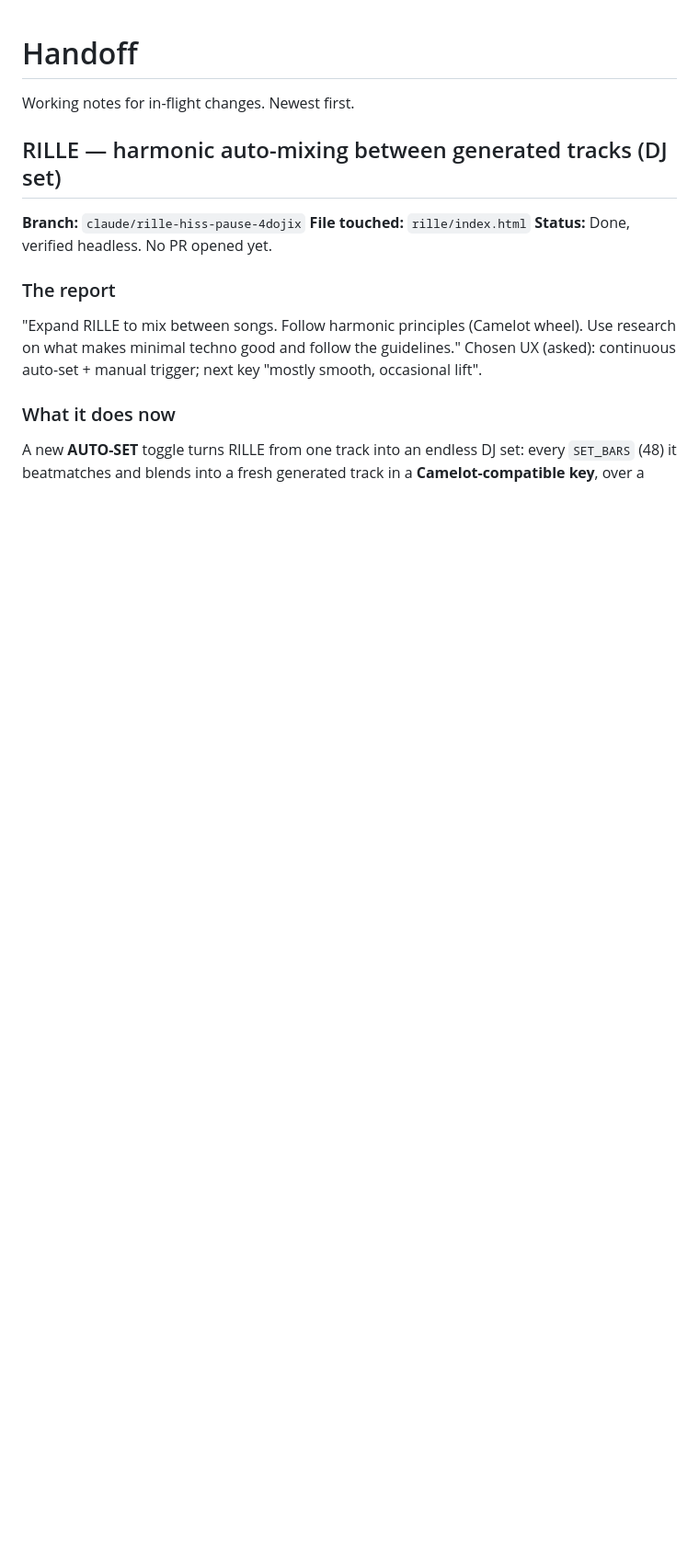
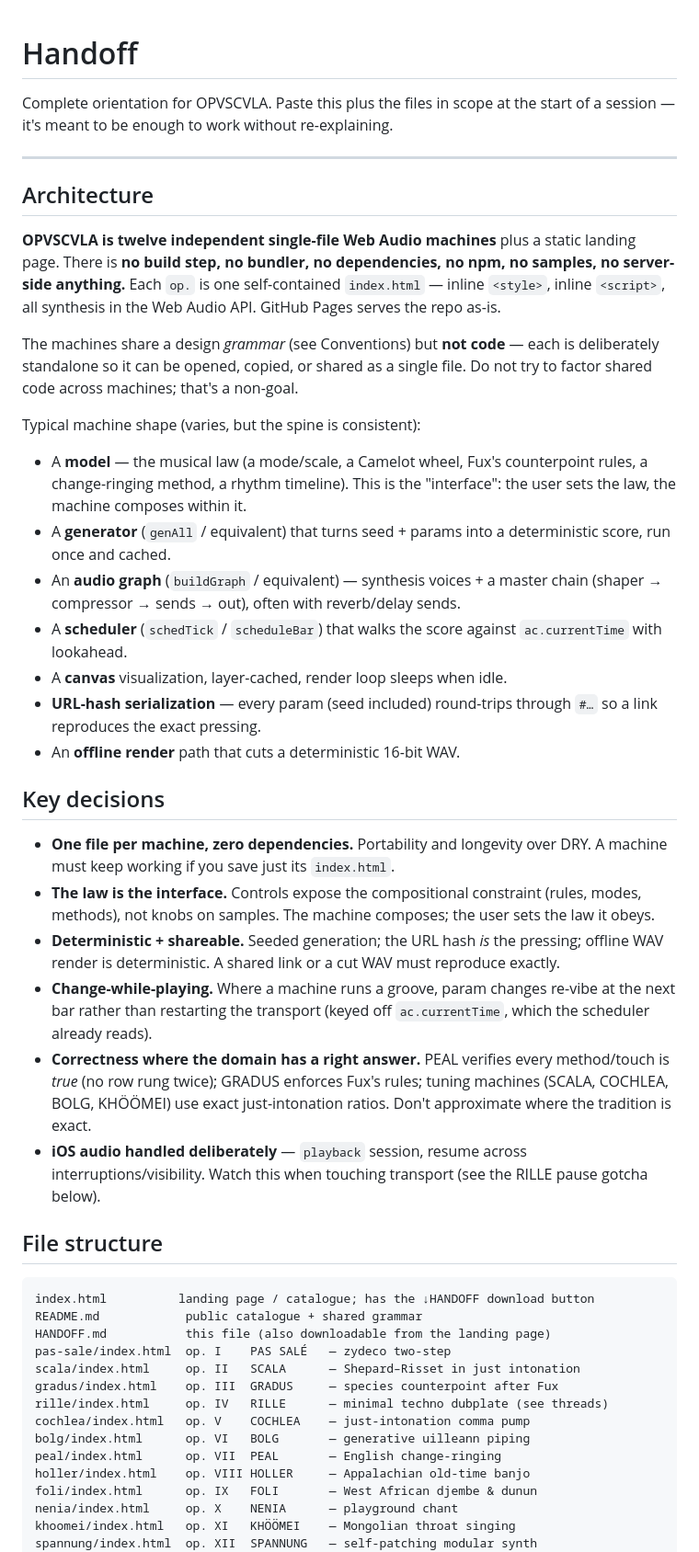
Before and after one commit to cupofghost/opuscula, a Markdown page: HANDOFF.md, the part around one of its changes. Shown at 92% size. Drawn GitHub-style; blank space fills up the shorter version.

````diff
--- a/HANDOFF.md
+++ b/HANDOFF.md
@@ -1,19 +1,75 @@
 # Handoff
 
-Working notes for in-flight changes. Newest first.
+Complete orientation for OPVSCVLA. Paste this plus the files in scope at the
+start of a session — it's meant to be enough to work without re-explaining.
 
-## RILLE — harmonic auto-mixing between generated tracks (DJ set)
+---
 
-**Branch:** `claude/rille-hiss-pause-4dojix`
-**File touched:** `rille/index.html`
-**Status:** Done, verified headless. No PR opened yet.
+## Architecture
 
-### The report
-"Expand RILLE to mix between songs. Follow harmonic principles (Camelot wheel).
-Use research on what makes minimal techno good and follow the guidelines."
-Chosen UX (asked): continuous auto-set + manual trigger; next key "mostly smooth,
-occasional lift".
+**OPVSCVLA is twelve independent single-file Web Audio machines** plus a static
+landing page. There is **no build step, no bundler, no dependencies, no npm, no
+samples, no server-side anything.** Each `op.` is one self-contained
+`index.html` — inline `<style>`, inline `<script>`, all synthesis in the
+Web Audio API. GitHub Pages serves the repo as-is.
 
-### What it does now
-A new **AUTO-SET** toggle turns RILLE from one track into an endless DJ set: every
-`SET_BARS` (48) it beatmatches and blends into a fresh generated track in a
+The machines share a design *grammar* (see Conventions) but **not code** — each
+is deliberately standalone so it can be opened, copied, or shared as a single
+file. Do not try to factor shared code across machines; that's a non-goal.
+
+Typical machine shape (varies, but the spine is consistent):
+- A **model** — the musical law (a mode/scale, a Camelot wheel, Fux's counterpoint
+  rules, a change-ringing method, a rhythm timeline). This is the "interface":
+  the user sets the law, the machine composes within it.
+- A **generator** (`genAll` / equivalent) that turns seed + params into a
+  deterministic score, run once and cached.
+- An **audio graph** (`buildGraph` / equivalent) — synthesis voices + a master
+  chain (shaper → compressor → sends → out), often with reverb/delay sends.
+- A **scheduler** (`schedTick` / `scheduleBar`) that walks the score against
+  `ac.currentTime` with lookahead.
+- A **canvas** visualization, layer-cached, render loop sleeps when idle.
+- **URL-hash serialization** — every param (seed included) round-trips through
+  `#…` so a link reproduces the exact pressing.
+- An **offline render** path that cuts a deterministic 16-bit WAV.
+
+## Key decisions
+
+- **One file per machine, zero dependencies.** Portability and longevity over
+  DRY. A machine must keep working if you save just its `index.html`.
+- **The law is the interface.** Controls expose the compositional constraint
+  (rules, modes, methods), not knobs on samples. The machine composes; the user
+  sets the law it obeys.
+- **Deterministic + shareable.** Seeded generation; the URL hash *is* the
+  pressing; offline WAV render is deterministic. A shared link or a cut WAV must
+  reproduce exactly.
+- **Change-while-playing.** Where a machine runs a groove, param changes re-vibe
+  at the next bar rather than restarting the transport (keyed off
+  `ac.currentTime`, which the scheduler already reads).
+- **Correctness where the domain has a right answer.** PEAL verifies every
+  method/touch is *true* (no row rung twice); GRADUS enforces Fux's rules;
+  tuning machines (SCALA, COCHLEA, BOLG, KHÖÖMEI) use exact just-intonation
+  ratios. Don't approximate where the tradition is exact.
+- **iOS audio handled deliberately** — `playback` session, resume across
+  interruptions/visibility. Watch this when touching transport (see the RILLE
+  pause gotcha below).
+
+## File structure
+
+```
+index.html          landing page / catalogue; has the ↓HANDOFF download button
+README.md            public catalogue + shared grammar
+HANDOFF.md           this file (also downloadable from the landing page)
+pas-sale/index.html  op. I    PAS SALÉ   — zydeco two-step
+scala/index.html     op. II   SCALA      — Shepard–Risset in just intonation
+gradus/index.html    op. III  GRADUS     — species counterpoint after Fux
+rille/index.html     op. IV   RILLE      — minimal techno dubplate (see threads)
+cochlea/index.html   op. V    COCHLEA    — just-intonation comma pump
+bolg/index.html      op. VI   BOLG       — generative uilleann piping
+peal/index.html      op. VII  PEAL       — English change-ringing
+holler/index.html    op. VIII HOLLER     — Appalachian old-time banjo
+foli/index.html      op. IX   FOLI       — West African djembe & dunun
+nenia/index.html     op. X    NENIA      — playground chant
+khoomei/index.html   op. XI   KHÖÖMEI    — Mongolian throat singing
+spannung/index.html  op. XII  SPANNUNG   — self-patching modular synth
+```
+
````
Also changed, not shown: other parts of HANDOFF.md (+104 -145 lines).
